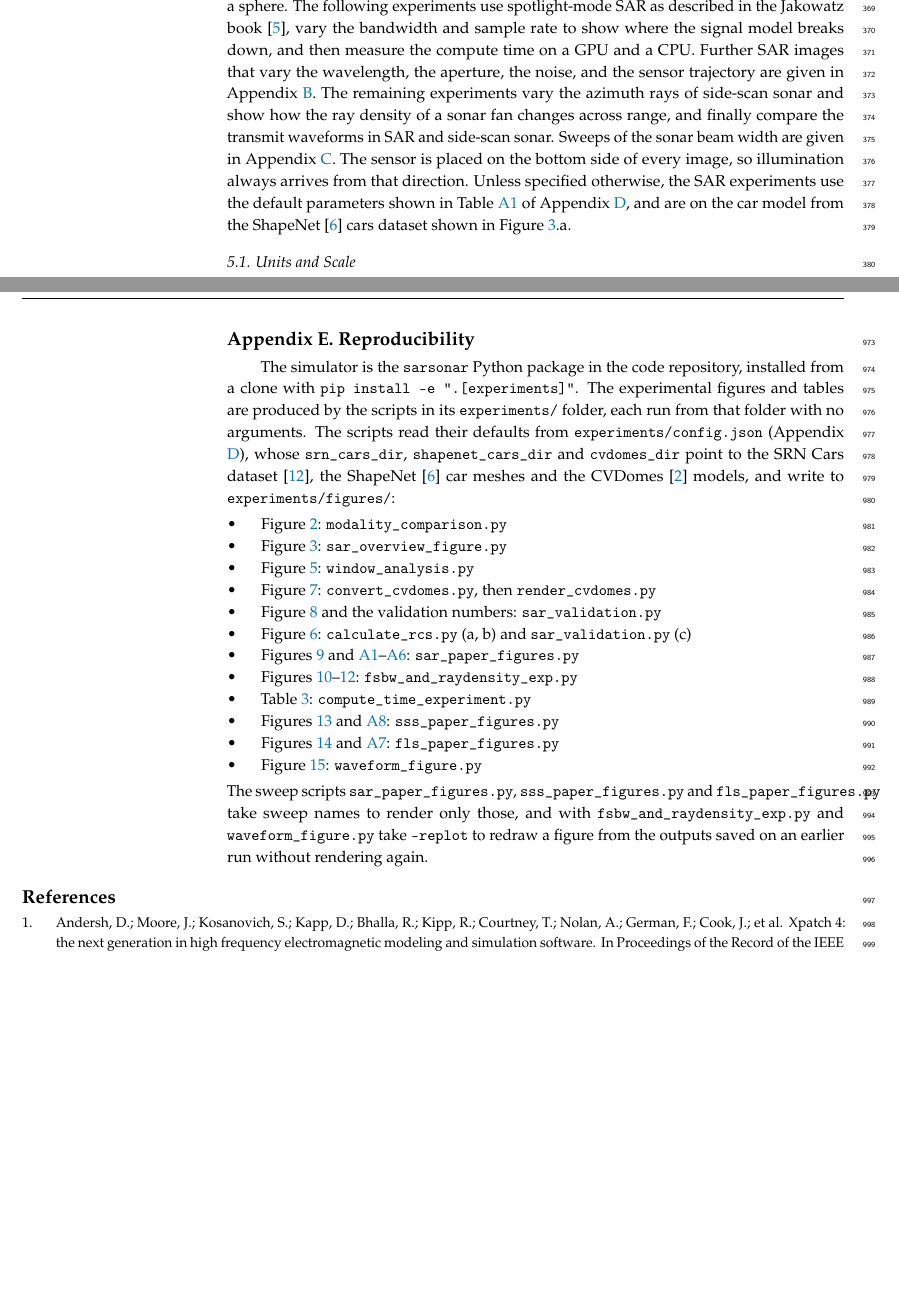
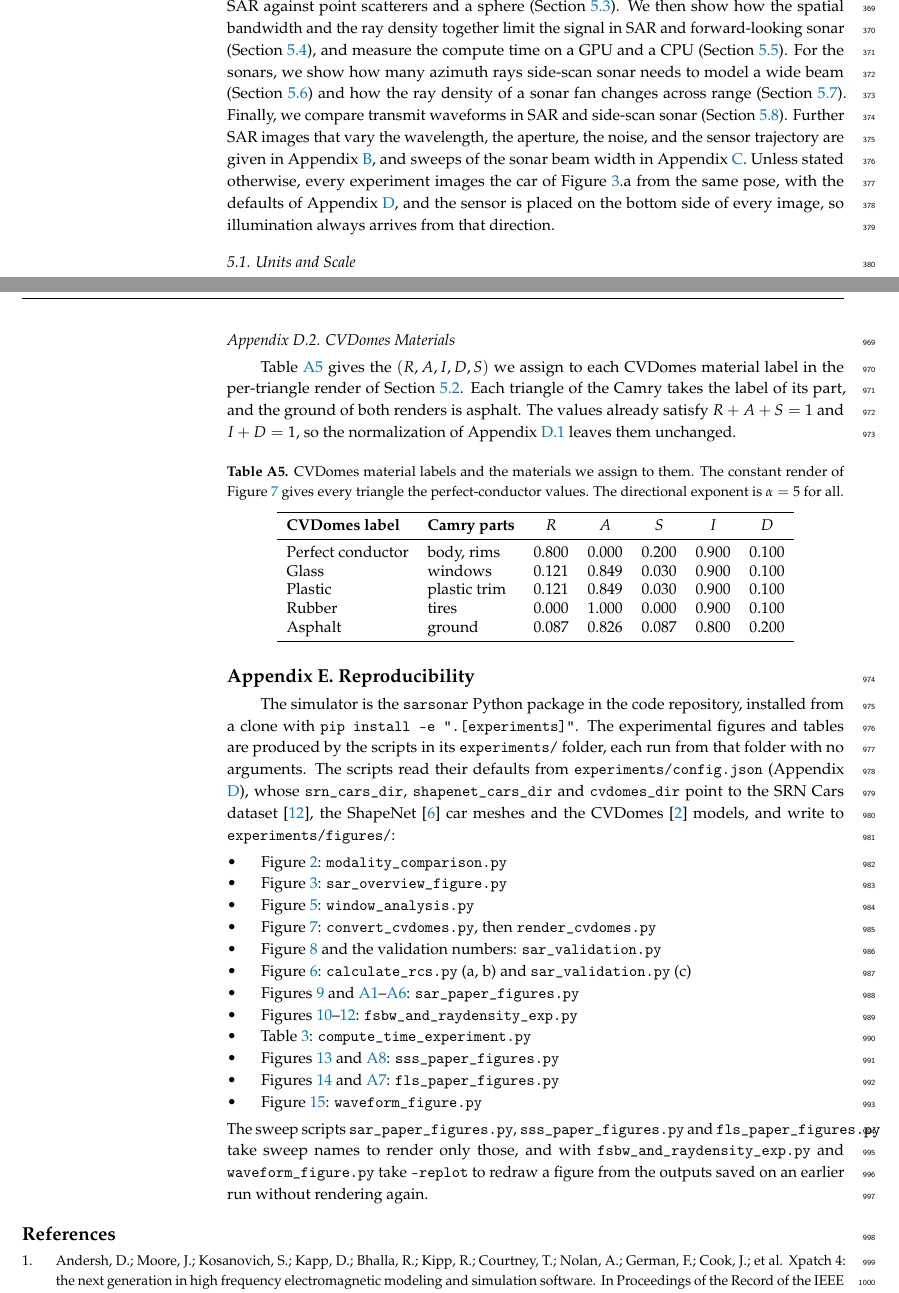
Before and after one commit to Sehajbal01/shapenet_sar_sim, a LaTeX paper (latex/main.tex): two parts of pages 13 and 35 of 36, joined at a grey line, cut at the place of the change, the shorter picture padded with empty space. Compiled offline with pdfLaTeX.

Commit message:
Add CVDomes materials table, rewrite experiments intro
Co-Authored-By: Claude Opus 5.5 <noreply@anthropic.com>
Claude-Session: https://claude.ai/code/session_01QKegvEJ5bJk4BBTtAUYpwu

```diff
--- a/latex/main.tex
+++ b/latex/main.tex
@@ -571,7 +571,7 @@ Forward-looking sonar & Point-source fan, traced once & Stationary, steered beam
 
 \section{Experiments}
 \label{sec:experiments}
-We test our signal simulation in the imaging modalities of Section \ref{sec:modalities-overview}. We first relate the units of the simulator to physical scales, then compare a constant material with per-triangle materials on a CVDomes car, and validate the SAR forward model on point scatterers and a sphere. The following experiments use spotlight-mode SAR as described in the Jakowatz book \cite{spotlightmodesar}, vary the bandwidth and sample rate to show where the signal model breaks down, and then measure the compute time on a GPU and a CPU. Further SAR images that vary the wavelength, the aperture, the noise, and the sensor trajectory are given in Appendix \ref{app:sar-examples}. The remaining experiments vary the azimuth rays of side-scan sonar and show how the ray density of a sonar fan changes across range, and finally compare the transmit waveforms in SAR and side-scan sonar. Sweeps of the sonar beam width are given in Appendix \ref{app:sonar-beam-width}. The sensor is placed on the bottom side of every image, so illumination always arrives from that direction. Unless specified otherwise, the SAR experiments use the default parameters shown in Table \ref{tab:params} of Appendix \ref{app:params}, and are on the car model from the ShapeNet \cite{shapenet} cars dataset shown in Figure \ref{fig:main-fig}.a.
+We evaluate the simulator in the three imaging modalities of Section \ref{sec:modalities-overview}. We first relate the units of the simulator to physical scales (Section \ref{sec:units}), then render a CVDomes \cite{cvdomes} car with constant and per-triangle materials (Section \ref{sec:per-triangle-materials}), and validate spotlight-mode SAR against point scatterers and a sphere (Section \ref{sec:validation}). We then show how the spatial bandwidth and the ray density together limit the signal in SAR and forward-looking sonar (Section \ref{sec:bw-ray-density}), and measure the compute time on a GPU and a CPU (Section \ref{sec:compute-time}). For the sonars, we show how many azimuth rays side-scan sonar needs to model a wide beam (Section \ref{sec:ss-az-rays}) and how the ray density of a sonar fan changes across range (Section \ref{sec:sonar-range-density}). Finally, we compare transmit waveforms in SAR and side-scan sonar (Section \ref{sec:waveform-experiment}). Further SAR images that vary the wavelength, the aperture, the noise, and the sensor trajectory are given in Appendix \ref{app:sar-examples}, and sweeps of the sonar beam width in Appendix \ref{app:sonar-beam-width}. Unless stated otherwise, every experiment images the car of Figure \ref{fig:main-fig}.a from the same pose, with the defaults of Appendix \ref{app:params}, and the sensor is placed on the bottom side of every image, so illumination always arrives from that direction.
 
 \subsection{Units and Scale}
 \label{sec:units}
@@ -1688,6 +1684,31 @@ Ground, normalized & $0.476$ & $0.476$ & $0.048$ & $0.167$ & $0.833$ \\
 \end{tabular}
 \end{table}
 
+\subsection{CVDomes Materials}
+\label{app:cvdomes-materials}
+Table \ref{tab:cvdomes-materials} gives the $(R,A,I,D,S)$ we assign to each CVDomes material label
+in the per-triangle render of Section \ref{sec:per-triangle-materials}. Each triangle of the Camry
+takes the label of its part, and the ground of both renders is asphalt. The values already satisfy
+$R+A+S=1$ and $I+D=1$, so the normalization of Appendix \ref{app:materials} leaves them unchanged.
+\begin{table}[H]
+\centering
+\caption{CVDomes material labels and the materials we assign to them. The constant render of Figure
+\ref{fig:materials} gives every triangle the perfect-conductor values. The directional exponent is
+$\alpha = 5$ for all.}
+\label{tab:cvdomes-materials}
+\begin{tabular}{llccccc}
+\toprule
+\textbf{CVDomes label} & \textbf{Camry parts} & \textbf{$R$} & \textbf{$A$} & \textbf{$S$} & \textbf{$I$} & \textbf{$D$} \\
+\midrule
+Perfect conductor & body, rims     & $0.800$ & $0.000$ & $0.200$ & $0.900$ & $0.100$ \\
+Glass             & windows        & $0.121$ & $0.849$ & $0.030$ & $0.900$ & $0.100$ \\
+Plastic           & plastic trim   & $0.121$ & $0.849$ & $0.030$ & $0.900$ & $0.100$ \\
+Rubber            & tires          & $0.000$ & $1.000$ & $0.000$ & $0.900$ & $0.100$ \\
+Asphalt           & ground         & $0.087$ & $0.826$ & $0.087$ & $0.800$ & $0.200$ \\
+\bottomrule
+\end{tabular}
+\end{table}
+
 \section{Reproducibility}
 \label{app:repro}
 The simulator is the \texttt{sarsonar} Python package in the code repository, installed from a clone with \texttt{pip install -e ".[experiments]"}.
```
Also changed, not shown: todo-list.txt (+4 -4 lines), latex/main.tex (14 more changed lines).
